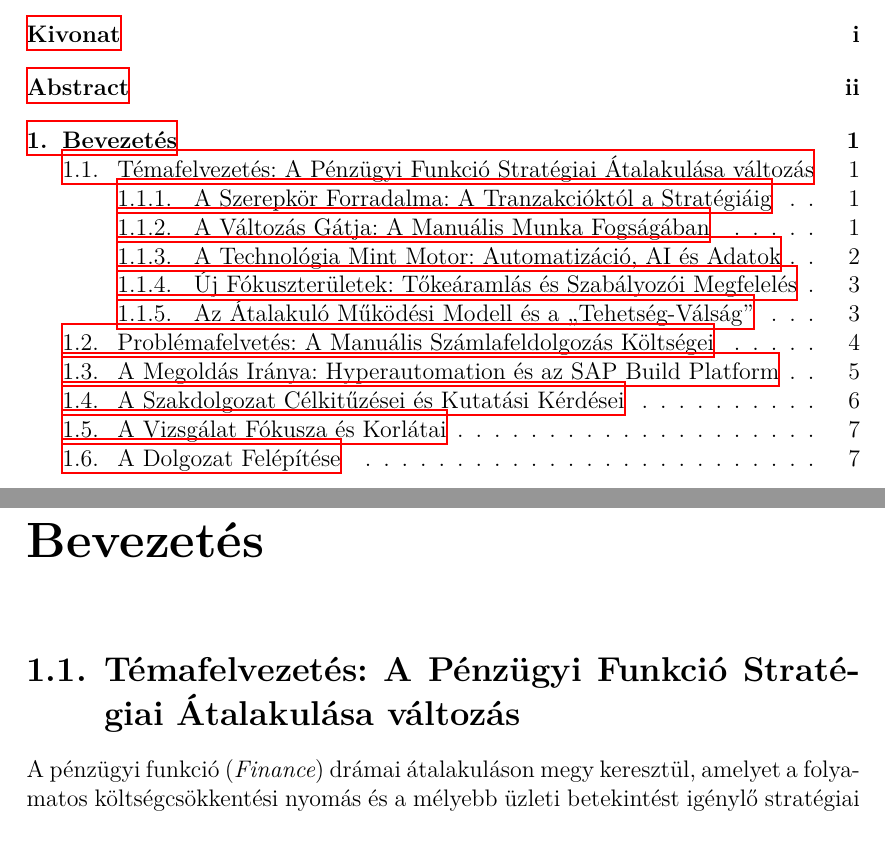
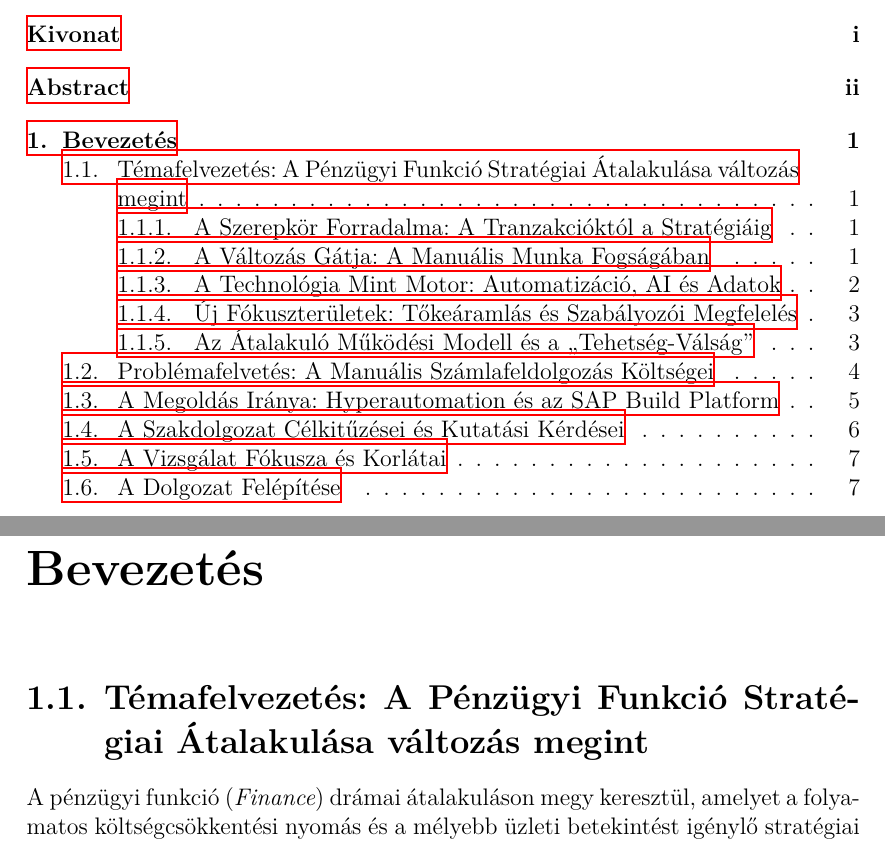
Before and after one commit to csnorka/bsc_thesis_work, a LaTeX thesis (Szakdolgozat/Thesis/src/thesis.tex, which reads Szakdolgozat/Thesis/src/content/introduction.tex): two parts of pages 2 and 7 of 30, joined at a grey line, cut so that both start at the same text. Compiled offline with XeLaTeX; a LaTeX package or settings file that is missing is left out.

Commit message:
Intro changed

```diff
--- a/Szakdolgozat/Thesis/src/content/introduction.tex
+++ b/Szakdolgozat/Thesis/src/content/introduction.tex
@@ -3,7 +3,7 @@
 \label{chap:bevezetes}
 
 
-\section{Témafelvezetés: A Pénzügyi Funkció Stratégiai Átalakulása változás}
+\section{Témafelvezetés: A Pénzügyi Funkció Stratégiai Átalakulása változás megint}
 \label{sec:temafelvetes}
 
 A pénzügyi funkció (\textit{Finance}) drámai átalakuláson megy keresztül, amelyet a folyamatos költségcsökkentési nyomás és a mélyebb üzleti betekintést igénylő stratégiai tanácsadói szerep iránti növekvő igény egyaránt vezérel. A hagyományos, reaktív és tranzakció-fókuszú ,,eredménykimutató'' (\textit{scorekeeper}) szerepkörből a pénzügy egyre inkább proaktív, ,,stratégiai értékteremtővé'' (\textit{strategic value creator}) válik.
```
Also changed, not shown: Szakdolgozat/Thesis/src/thesis.pdf, 6 other files.
